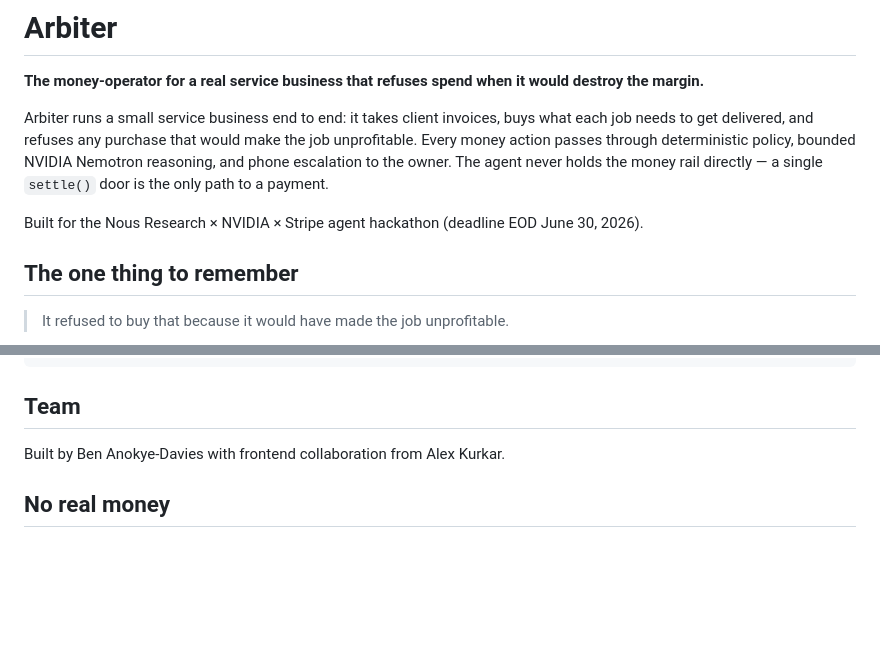
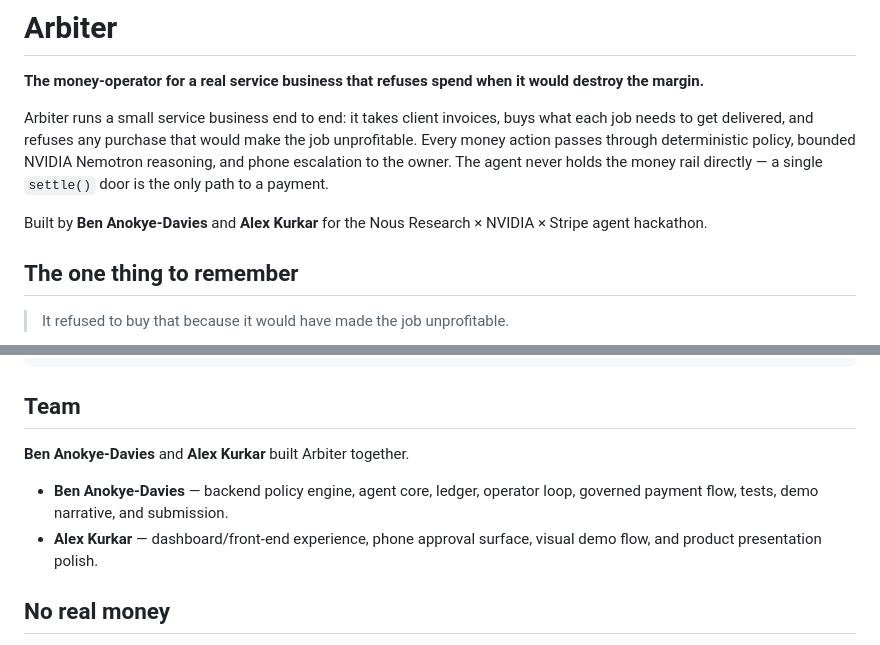
Before and after one commit to akurkar07/arbiter, a Markdown page: README.md, 2 parts joined by grey strips. Drawn GitHub-style; blank space fills up the shorter version.

Commit message:
docs: credit both builders

```diff
--- a/README.md
+++ b/README.md
@@ -8,8 +8,7 @@ job unprofitable. Every money action passes through deterministic policy, bounde
 NVIDIA Nemotron reasoning, and phone escalation to the owner. The agent never holds
 the money rail directly — a single `settle()` door is the only path to a payment.
 
-Built for the Nous Research × NVIDIA × Stripe agent hackathon (deadline EOD June
-30, 2026).
+Built by **Ben Anokye-Davies** and **Alex Kurkar** for the Nous Research × NVIDIA × Stripe agent hackathon.
 
 ## The one thing to remember
 
@@ -107,7 +106,10 @@ docs/                    # architecture diagrams and public specs
 
 ## Team
 
-Built by Ben Anokye-Davies with frontend collaboration from Alex Kurkar.
+**Ben Anokye-Davies** and **Alex Kurkar** built Arbiter together.
+
+- **Ben Anokye-Davies** — backend policy engine, agent core, ledger, operator loop, governed payment flow, tests, demo narrative, and submission.
+- **Alex Kurkar** — dashboard/front-end experience, phone approval surface, visual demo flow, and product presentation polish.
 
 ## No real money
 
```
